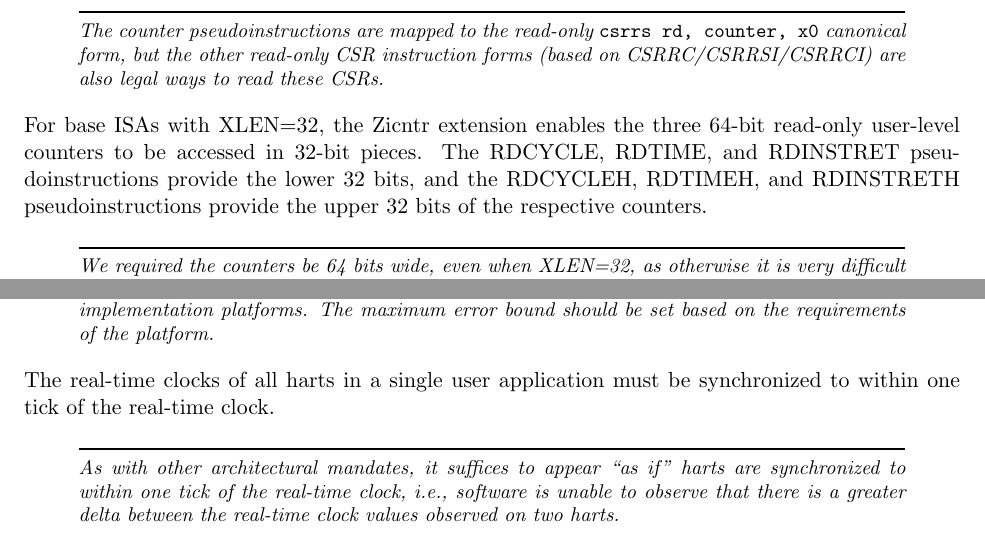
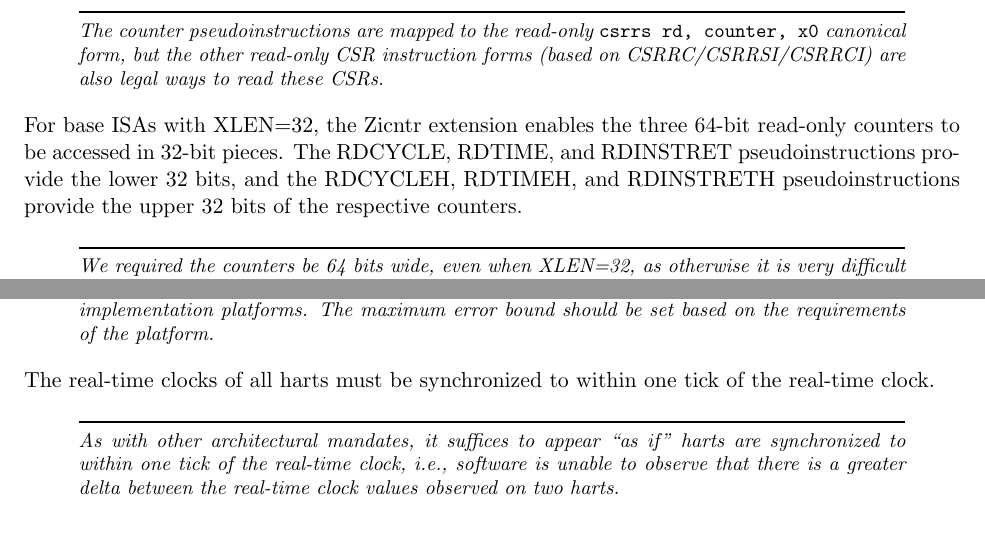
Before and after one commit to riscv/riscv-isa-manual, a LaTeX thesis (src/riscv-spec.tex, which reads src/counters.tex): two parts of pages 86 and 87 of 247, joined at a grey line, cut so that both start at the same text. Compiled offline with pdfLaTeX.

Commit message:
Clarify that time CSR one-tick constraint is not merely user-level
It's effectively an unprivileged constraint, not just user-level.

```diff
--- a/src/counters.tex
+++ b/src/counters.tex
@@ -63,7 +63,7 @@ to read these CSRs.
 \end{commentary}
 
 For base ISAs with XLEN=32, the Zicntr extension enables the three
-64-bit read-only user-level counters to be accessed in 32-bit pieces.
+64-bit read-only counters to be accessed in 32-bit pieces.
 The RDCYCLE, RDTIME, and RDINSTRET pseudoinstructions provide the lower 32
 bits, and the RDCYCLEH, RDTIMEH, and RDINSTRETH pseudoinstructions provide
 the upper 32 bits of the respective counters.
@@ -165,7 +165,7 @@ wide variety of possible implementation platforms.  The maximum error
 bound should be set based on the requirements of the platform.
 \end{commentary}
 
-The real-time clocks of all harts in a single user application
+The real-time clocks of all harts
 must be synchronized to within one tick of the real-time clock.
 
 \begin{commentary}
```
